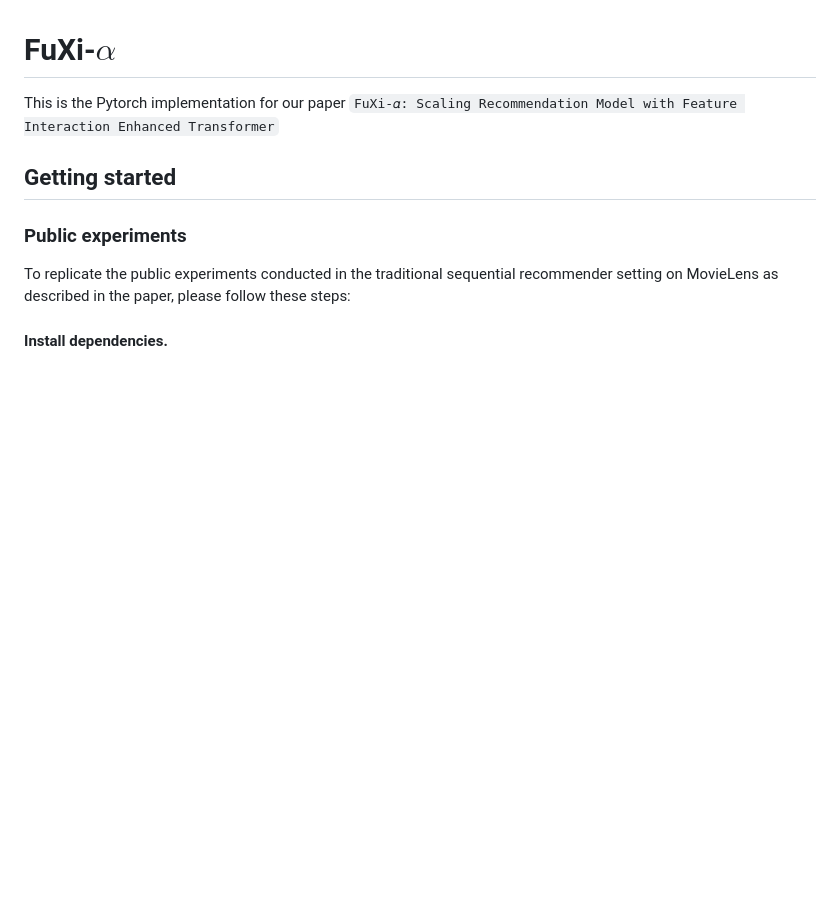
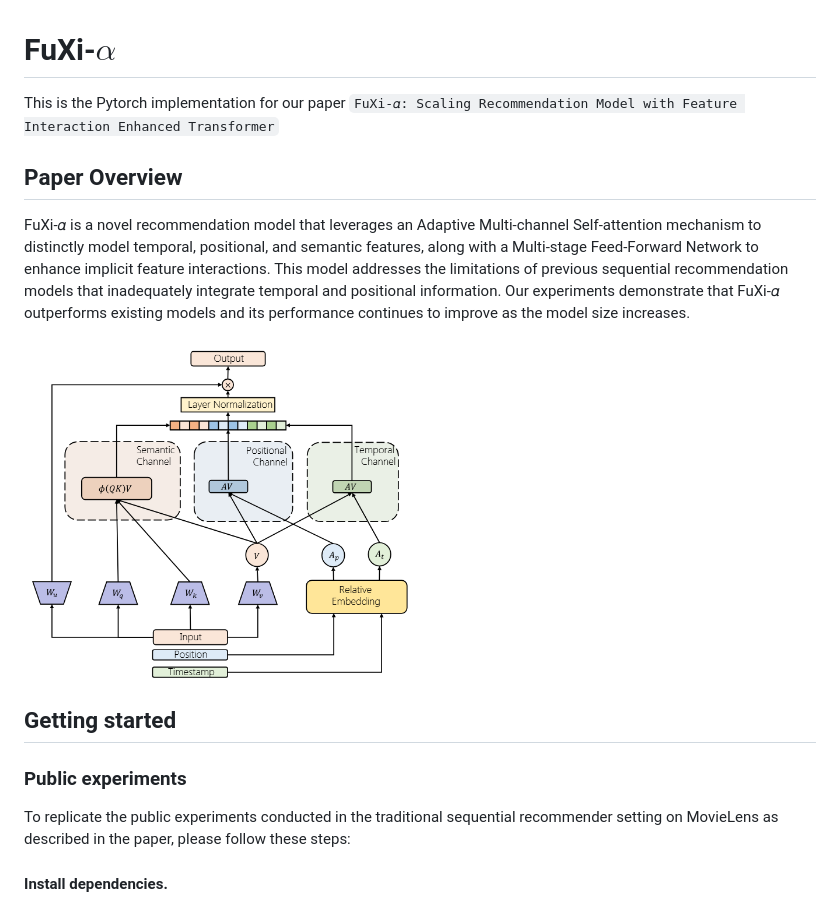
Before and after one commit to USTC-StarTeam/FuXi-alpha, a Markdown page: README.md, the part around the change. GitHub-like rendering; pictures changed too: assets/1742544226938.png (added); blank space fills up the shorter version.

```diff
--- a/README.md
+++ b/README.md
@@ -1,6 +1,12 @@
 # FuXi-$\alpha$
 
 This is the  Pytorch implementation for our paper `FuXi-𝛼: Scaling Recommendation Model with Feature Interaction Enhanced Transformer`
+
+## Paper Overview
+
+FuXi-𝛼 is a novel recommendation model that leverages an Adaptive Multi-channel Self-attention mechanism to distinctly model temporal, positional, and semantic features, along with a Multi-stage Feed-Forward Network to enhance implicit feature interactions. This model addresses the limitations of previous sequential recommendation models that inadequately integrate temporal and positional information. Our experiments demonstrate that FuXi-𝛼 outperforms existing models and its performance continues to improve as the model size increases.
+
+<img src="assets/1742544226938.png" width="50%">
 
 ## Getting started
 
```
